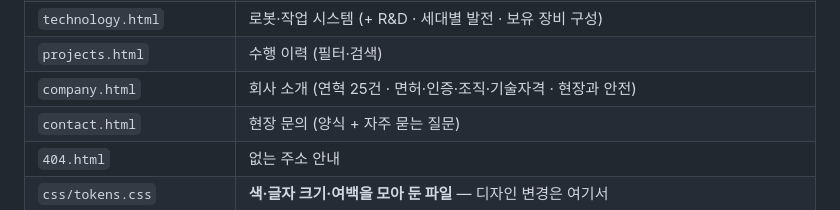
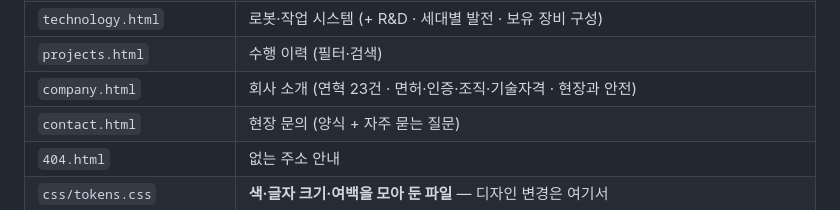
Before and after one commit to idagyeol-bit/shinjeong-site-b, a Markdown page: README.md, the part around the change. Drawn GitHub-style.

Commit message:
README: 연혁 건수 정정 (23건)
Co-Authored-By: Claude Fable 5.1 <noreply@anthropic.com>
Claude-Session: https://claude.ai/code/session_018kGjWiqi8tUtHBVfrXzD2G

```diff
--- a/README.md
+++ b/README.md
@@ -61,7 +61,7 @@
 | `process.html` | 현장 진행 방식 (7단계 절차 · 현장 배치 도식 · 인원/로봇 비교표 · 용도별 적용 · 탈수 절차) |
 | `technology.html` | 로봇·작업 시스템 (+ R&D · 세대별 발전 · 보유 장비 구성) |
 | `projects.html` | 수행 이력 (필터·검색) |
-| `company.html` | 회사 소개 (연혁 25건 · 면허·인증·조직·기술자격 · 현장과 안전) |
+| `company.html` | 회사 소개 (연혁 23건 · 면허·인증·조직·기술자격 · 현장과 안전) |
 | `contact.html` | 현장 문의 (양식 + 자주 묻는 질문) |
 | `404.html` | 없는 주소 안내 |
 | `css/tokens.css` | **색·글자 크기·여백을 모아 둔 파일** — 디자인 변경은 여기서 |
```
